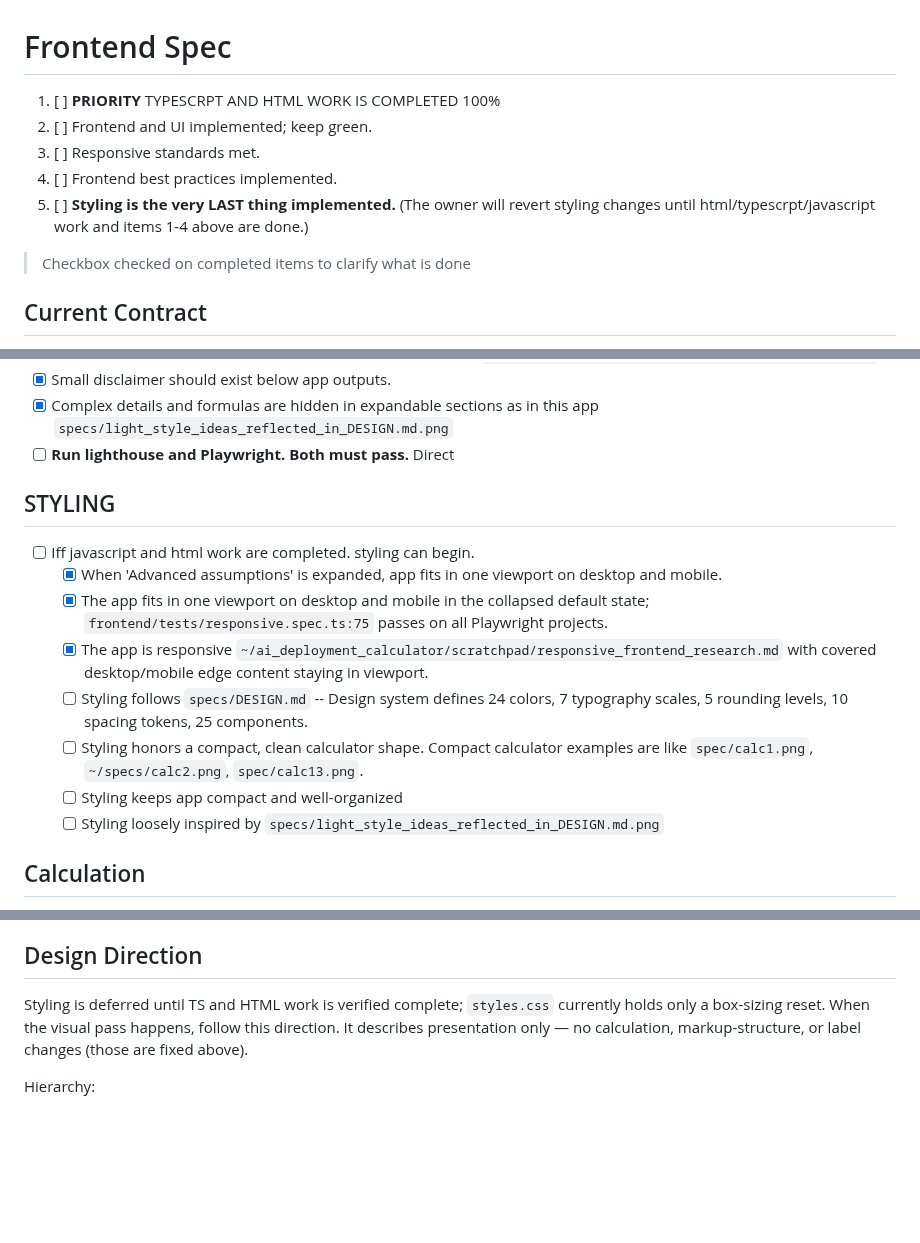
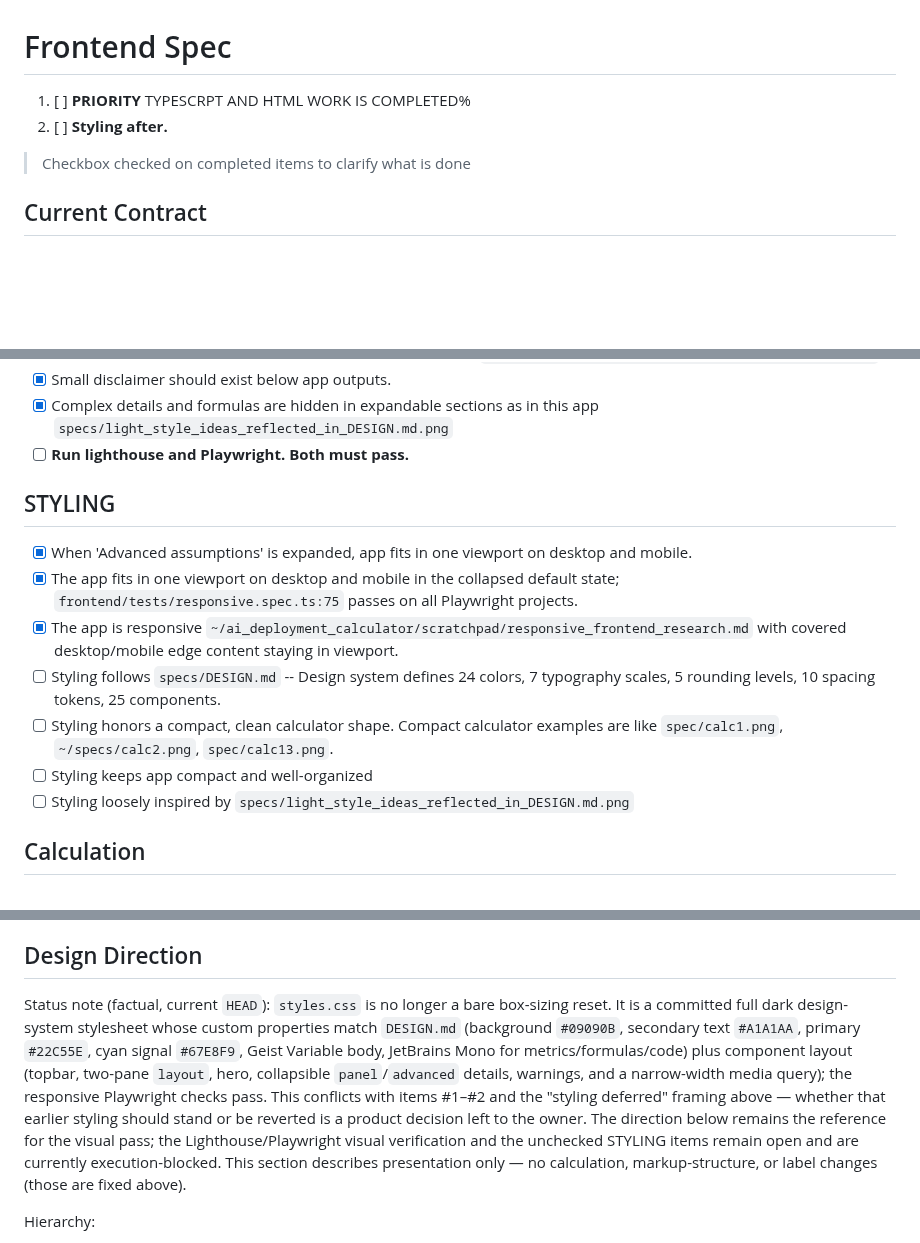
Before and after one commit to rxdt/ai_deployment_calculator, a Markdown page: specs/frontend.md, 3 parts joined by grey strips. Rendered like a GitHub page; blank space fills up the shorter version.

```diff
--- a/specs/frontend.md
+++ b/specs/frontend.md
@@ -1,10 +1,7 @@
 # Frontend Spec
 
-1. [ ] **PRIORITY** TYPESCRPT AND HTML WORK IS COMPLETED 100%
-2. [ ] Frontend and UI implemented; keep green.
-3. [ ] Responsive standards met.
-4. [ ] Frontend best practices implemented.
-5. [ ] **Styling is the very LAST thing implemented.** (The owner will revert styling changes until html/typescrpt/javascript work and items 1-4 above are done.)
+1. [ ] **PRIORITY** TYPESCRPT AND HTML WORK IS COMPLETED%
+2. [ ] **Styling after.**
 
 > Checkbox checked on completed items to clarify what is done
 
@@ -70,22 +66,17 @@
 - [ ] Top hero result looks like a more professional version than in `specs/this_png_shows_some_ideas_are_ok_not_all.png`
 - [x] Small disclaimer should exist below app outputs.
 - [x] Complex details and formulas are hidden in expandable sections as in this app `specs/light_style_ideas_reflected_in_DESIGN.md.png`
-- [ ] **Run lighthouse and Playwright. Both must pass.** Direct
+- [ ] **Run lighthouse and Playwright. Both must pass.**
 
 ## STYLING
 
-- [ ] Iff javascript and html work are completed. styling can begin.
-  - [x] When 'Advanced assumptions' is expanded, app fits in one viewport on desktop and mobile.
-  - [x] The app fits in one viewport on desktop and mobile in the collapsed
-        default state; `frontend/tests/responsive.spec.ts:75` passes on all
-        Playwright projects.
-  - [x] The app is responsive
-        `~/ai_deployment_calculator/scratchpad/responsive_frontend_research.md`
-        with covered desktop/mobile edge content staying in viewport.
-  - [ ] Styling follows `specs/DESIGN.md` -- Design system defines 24 colors, 7 typography scales, 5 rounding levels, 10 spacing tokens, 25 components.
-  - [ ] Styling honors a compact, clean calculator shape. Compact calculator examples are like `spec/calc1.png`, `~/specs/calc2.png`, `spec/calc13.png`.
-  - [ ] Styling keeps app compact and well-organized
-  - [ ] Styling loosely inspired by `specs/light_style_ideas_reflected_in_DESIGN.md.png`
+- [x] When 'Advanced assumptions' is expanded, app fits in one viewport on desktop and mobile.
+- [x] The app fits in one viewport on desktop and mobile in the collapsed default state; `frontend/tests/responsive.spec.ts:75` passes on all Playwright projects.
+- [x] The app is responsive  `~/ai_deployment_calculator/scratchpad/responsive_frontend_research.md` with covered desktop/mobile edge content staying in viewport.
+- [ ] Styling follows `specs/DESIGN.md` -- Design system defines 24 colors, 7 typography scales, 5 rounding levels, 10 spacing tokens, 25 components.
+- [ ] Styling honors a compact, clean calculator shape. Compact calculator examples are like `spec/calc1.png`, `~/specs/calc2.png`, `spec/calc13.png`.
+- [ ] Styling keeps app compact and well-organized
+- [ ] Styling loosely inspired by `specs/light_style_ideas_reflected_in_DESIGN.md.png`
 
 ## Calculation
 
@@ -742,7 +733,17 @@ assert known file size overrides parameter-derived weight estimate
 
 ## Design Direction
 
-Styling is deferred until TS and HTML work is verified complete; `styles.css` currently holds only a box-sizing reset. When the visual pass happens, follow this direction. It describes presentation only — no calculation, markup-structure, or label changes (those are fixed above).
+Status note (factual, current `HEAD`): `styles.css` is no longer a bare box-sizing
+reset. It is a committed full dark design-system stylesheet whose custom properties match
+`DESIGN.md` (background `#09090B`, secondary text `#A1A1AA`, primary `#22C55E`, cyan signal
+`#67E8F9`, Geist Variable body, JetBrains Mono for metrics/formulas/code) plus component
+layout (topbar, two-pane `layout`, hero, collapsible `panel`/`advanced` details, warnings,
+and a narrow-width media query); the responsive Playwright checks pass. This conflicts with
+items #1–#2 and the "styling deferred" framing above — whether that earlier styling should
+stand or be reverted is a product decision left to the owner. The direction below remains the
+reference for the visual pass; the Lighthouse/Playwright visual verification and the unchecked
+STYLING items remain open and are currently execution-blocked. This section describes
+presentation only — no calculation, markup-structure, or label changes (those are fixed above).
 
 Hierarchy:
 
```
Also changed, not shown: other parts of specs/frontend.md (+1 -2 lines), docs/PROJECT_STATUS.md (+27 -18 lines).
